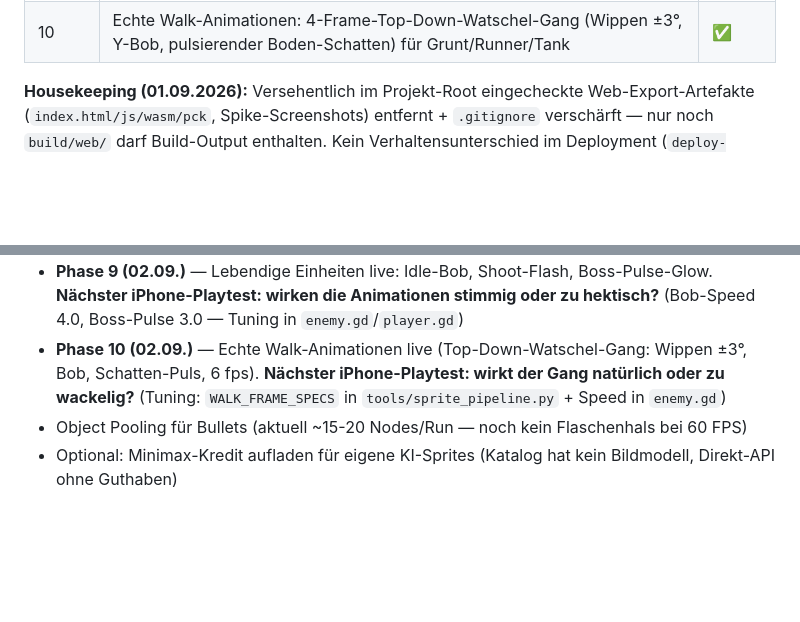
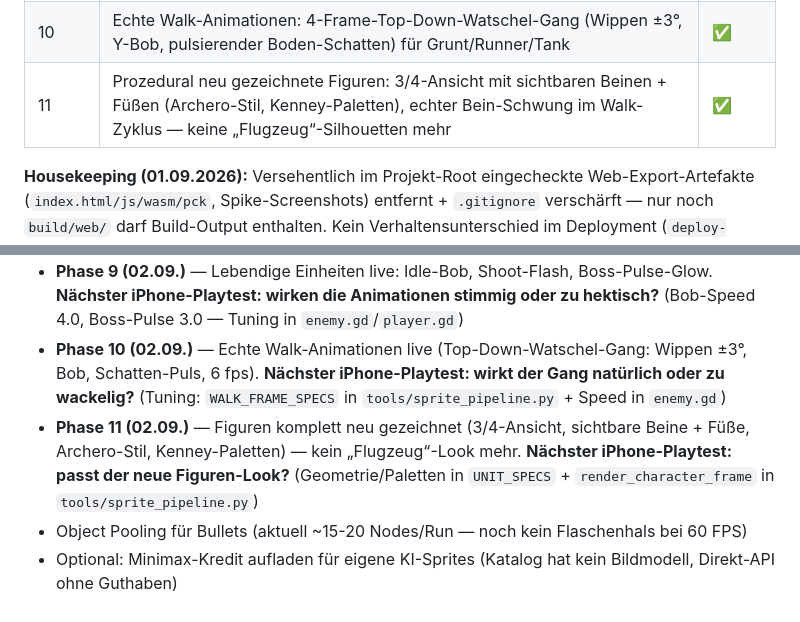
Before and after one commit to ScriptByFei/kernwerk-godot, a Markdown page: README.md, 2 parts joined by grey strips. Rendered like a GitHub page; blank space fills up the shorter version.

Commit message:
docs: phase 11 — procedurally redrawn figures with real legs

```diff
--- a/README.md
+++ b/README.md
@@ -28,6 +28,7 @@ Ein Soldat unten, drei Spuren, die Waffe feuert automatisch — der Spieler ents
 | 8 | Polish (Score-Popups, Screen Shake, Partikel, CC0-Sounds mit Web-Audio-Unlock, PNG-Sprites aus Kenney-Paket) | ✅ |
 | 9 | Lebendige Einheiten: prozedurale Animations-Sheets (`tools/sprite_pipeline.py`, Pillow, deterministisch) + `AnimatedSprite2D` (Idle-Bob, Shoot-Flash, Boss-Pulse-Glow) | ✅ |
 | 10 | Echte Walk-Animationen: 4-Frame-Top-Down-Watschel-Gang (Wippen ±3°, Y-Bob, pulsierender Boden-Schatten) für Grunt/Runner/Tank | ✅ |
+| 11 | Prozedural neu gezeichnete Figuren: 3/4-Ansicht mit sichtbaren Beinen + Füßen (Archero-Stil, Kenney-Paletten), echter Bein-Schwung im Walk-Zyklus — keine „Flugzeug“-Silhouetten mehr | ✅ |
 
 **Housekeeping (01.09.2026):** Versehentlich im Projekt-Root eingecheckte Web-Export-Artefakte (`index.html/js/wasm/pck`, Spike-Screenshots) entfernt + `.gitignore` verschärft — nur noch `build/web/` darf Build-Output enthalten. Kein Verhaltensunterschied im Deployment (`deploy-pages.sh` liest ohnehin nur aus `build/web/`).
 
@@ -139,5 +140,6 @@ Es gibt nur noch diesen CI-Deployweg. Die GitHub-Pages-Quelle bleibt auf `gh-pag
 - **Playtest-Fixes v2 deployed (01.09.)** — ✅ Soldaten-Salven GEBÜNDELT auf Spieler-Lane (kein ±90px-Offset → nichts ging mehr am Gegner vorbei); ✅ **Boss-HP skaliert mit DPS** (`BossData.scaled_hp`, Wurzel-Kurve, Floor 500) → kein „Instant-Kill“ bei max. Upgrades mehr. **Nächster iPhone-Playtest: trifft die Salve zuverlässig? Fühlt sich der Boss mit Max-Build richtig zäh an?** Tuning via `boss_data.gd` / `weapon_controller.gd`
 - **Phase 9 (02.09.)** — Lebendige Einheiten live: Idle-Bob, Shoot-Flash, Boss-Pulse-Glow. **Nächster iPhone-Playtest: wirken die Animationen stimmig oder zu hektisch?** (Bob-Speed 4.0, Boss-Pulse 3.0 — Tuning in `enemy.gd`/`player.gd`)
 - **Phase 10 (02.09.)** — Echte Walk-Animationen live (Top-Down-Watschel-Gang: Wippen ±3°, Bob, Schatten-Puls, 6 fps). **Nächster iPhone-Playtest: wirkt der Gang natürlich oder zu wackelig?** (Tuning: `WALK_FRAME_SPECS` in `tools/sprite_pipeline.py` + Speed in `enemy.gd`)
+- **Phase 11 (02.09.)** — Figuren komplett neu gezeichnet (3/4-Ansicht, sichtbare Beine + Füße, Archero-Stil, Kenney-Paletten) — kein „Flugzeug“-Look mehr. **Nächster iPhone-Playtest: passt der neue Figuren-Look?** (Geometrie/Paletten in `UNIT_SPECS` + `render_character_frame` in `tools/sprite_pipeline.py`)
 - Object Pooling für Bullets (aktuell ~15-20 Nodes/Run — noch kein Flaschenhals bei 60 FPS)
 - Optional: Minimax-Kredit aufladen für eigene KI-Sprites (Katalog hat kein Bildmodell, Direkt-API ohne Guthaben)
```
